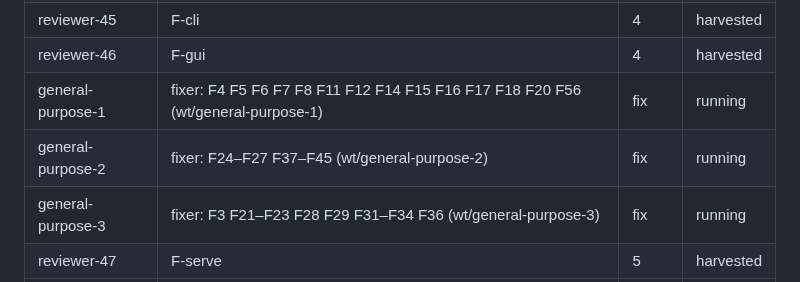
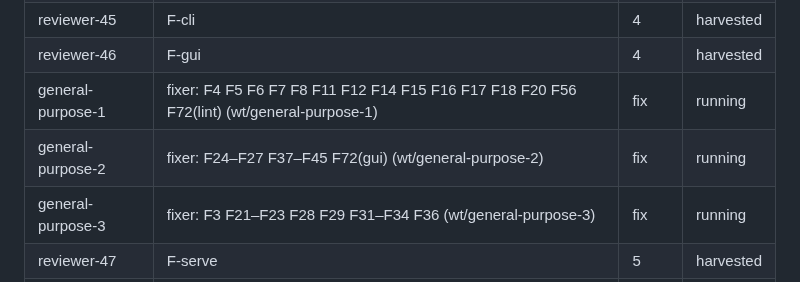
Before and after one commit to veriformatics/fvtrace, a Markdown page: .agent/review/ROSTER.md, the part around the change. Rendered like a GitHub page.

```diff
--- a/.agent/review/ROSTER.md
+++ b/.agent/review/ROSTER.md
@@ -50,8 +50,8 @@ Base = `.scratch/review-base` (worktree, detached 48bc51d, built). Deliverable =
 | reviewer-44 | F-model | 4 | harvested |
 | reviewer-45 | F-cli | 4 | harvested |
 | reviewer-46 | F-gui | 4 | harvested |
-| general-purpose-1 | fixer: F4 F5 F6 F7 F8 F11 F12 F14 F15 F16 F17 F18 F20 F56 (wt/general-purpose-1) | fix | running |
-| general-purpose-2 | fixer: F24–F27 F37–F45 (wt/general-purpose-2) | fix | running |
+| general-purpose-1 | fixer: F4 F5 F6 F7 F8 F11 F12 F14 F15 F16 F17 F18 F20 F56 F72(lint) (wt/general-purpose-1) | fix | running |
+| general-purpose-2 | fixer: F24–F27 F37–F45 F72(gui) (wt/general-purpose-2) | fix | running |
 | general-purpose-3 | fixer: F3 F21–F23 F28 F29 F31–F34 F36 (wt/general-purpose-3) | fix | running |
 | reviewer-47 | F-serve | 5 | harvested |
 | reviewer-48 | L-template (L-T1..L-T23) | 5 | harvested |
```
Also changed, not shown: .agent/review.md (+6 -6 lines), .agent/review/general-purpose-4.md (+1 -2 lines).
